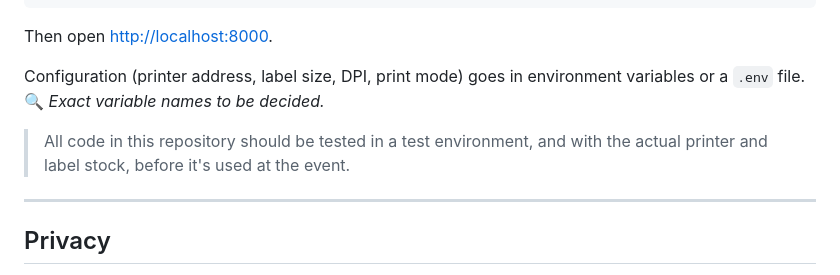
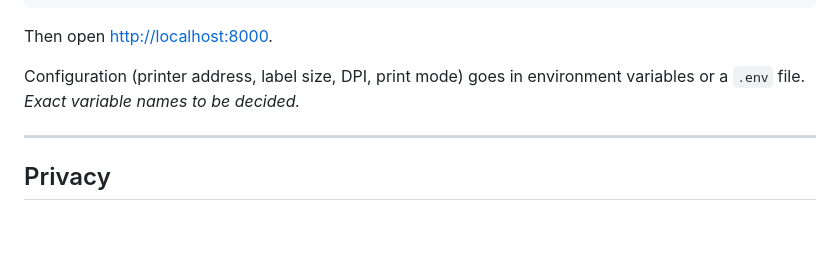
Before and after one commit to Rijksmuseum/cit_hackalod, a Markdown page: 2026-nehalennia/README.md, the part around one of its changes. Drawn GitHub-style; blank space fills up the shorter version.

Commit message:
Fix formatting and improve clarity in README.md

```diff
--- a/2026-nehalennia/README.md
+++ b/2026-nehalennia/README.md
@@ -186,9 +186,7 @@ PRINTER_MODE=dry-run uvicorn app.main:app --reload
 
 Then open <http://localhost:8000>.
 
-Configuration (printer address, label size, DPI, print mode) goes in environment variables or a `.env` file. 🔍 *Exact variable names to be decided.*
-
-> All code in this repository should be tested in a test environment, and with the actual printer and label stock, before it's used at the event.
+Configuration (printer address, label size, DPI, print mode) goes in environment variables or a `.env` file. *Exact variable names to be decided.*
 
 ---
 
```
Also changed, not shown: other parts of 2026-nehalennia/README.md (+3 -3 lines).
